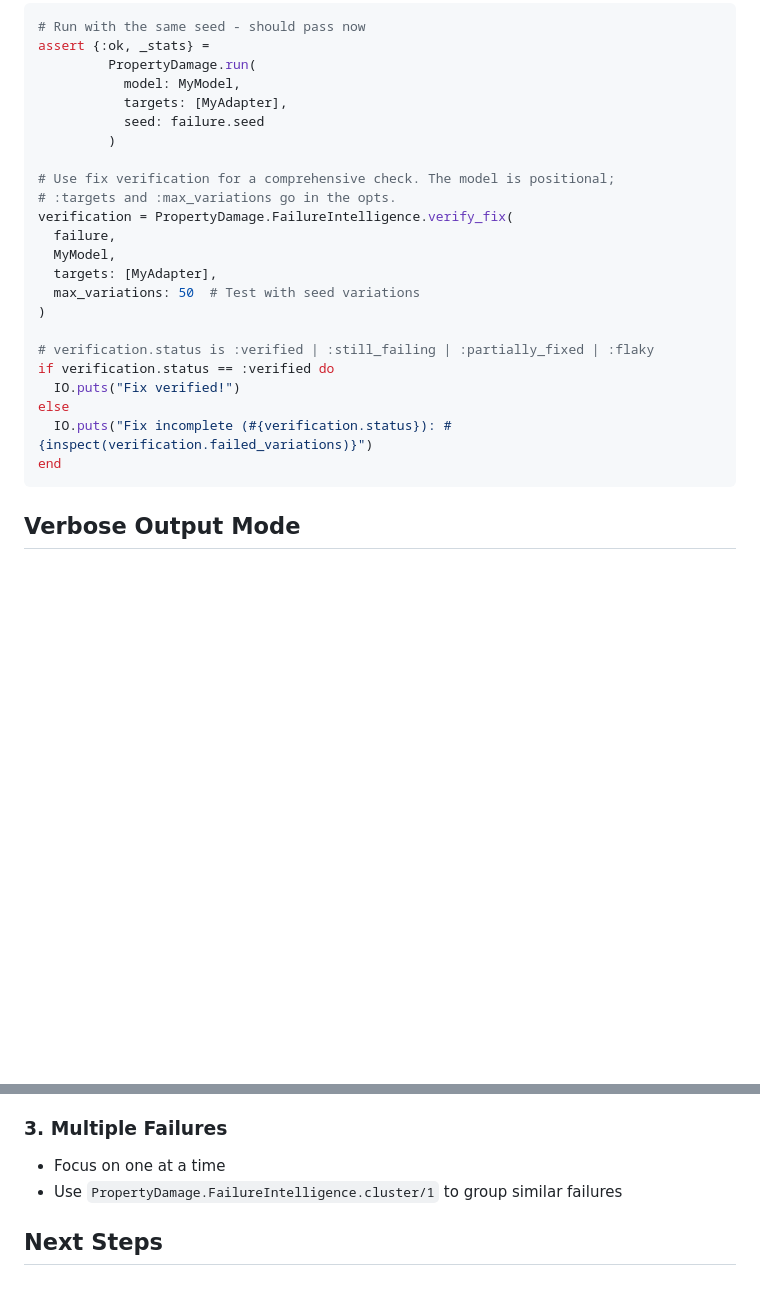
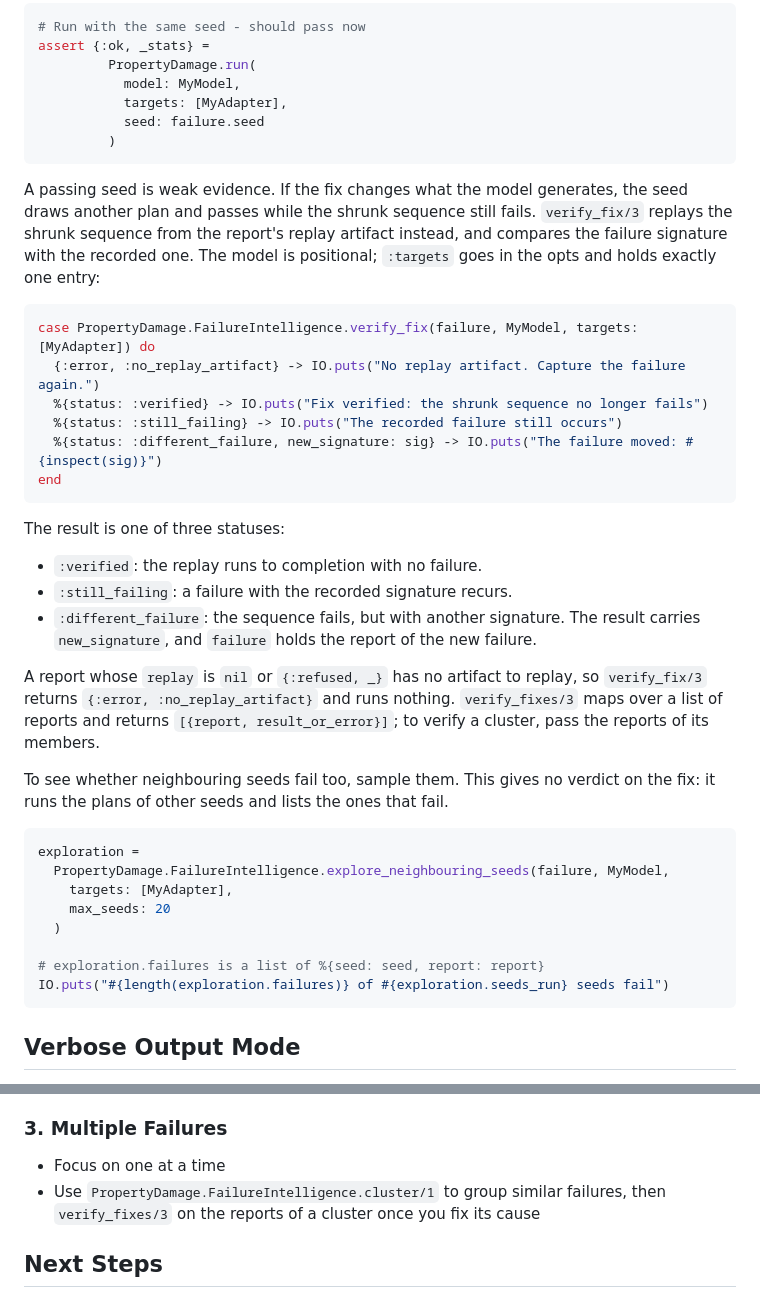
Before and after one commit to property-damage/property_damage, a Markdown page: guides/debugging_failures.md, 2 parts joined by grey strips. Drawn GitHub-style; blank space fills up the shorter version.

Commit message:
docs: describe fix verification on the replay artifact and seed exploration
The debugging guide still showed the seed-variation form of verify_fix with
its removed options and statuses.

Step 9 now explains that verify_fix replays the shrunk sequence, lists the
three statuses and the missing-artifact refusal, and shows
explore_neighbouring_seeds for sampling other seeds without a verdict. The
cluster bullet points to verify_fixes.

````diff
--- a/guides/debugging_failures.md
+++ b/guides/debugging_failures.md
@@ -952,22 +952,50 @@ assert {:ok, _stats} =
            targets: [MyAdapter],
            seed: failure.seed
          )
+```
 
-# Use fix verification for a comprehensive check. The model is positional;
-# :targets and :max_variations go in the opts.
-verification = PropertyDamage.FailureIntelligence.verify_fix(
-  failure,
-  MyModel,
-  targets: [MyAdapter],
-  max_variations: 50  # Test with seed variations
-)
+A passing seed is weak evidence. If the fix changes what the model generates,
+the seed draws another plan and passes while the shrunk sequence still fails.
+`verify_fix/3` replays the shrunk sequence from the report's replay artifact
+instead, and compares the failure signature with the recorded one. The model is
+positional; `:targets` goes in the opts and holds exactly one entry:
 
-# verification.status is :verified | :still_failing | :partially_fixed | :flaky
-if verification.status == :verified do
-  IO.puts("Fix verified!")
-else
-  IO.puts("Fix incomplete (#{verification.status}): #{inspect(verification.failed_variations)}")
+```elixir
+case PropertyDamage.FailureIntelligence.verify_fix(failure, MyModel, targets: [MyAdapter]) do
+  {:error, :no_replay_artifact} -> IO.puts("No replay artifact. Capture the failure again.")
+  %{status: :verified} -> IO.puts("Fix verified: the shrunk sequence no longer fails")
+  %{status: :still_failing} -> IO.puts("The recorded failure still occurs")
+  %{status: :different_failure, new_signature: sig} -> IO.puts("The failure moved: #{inspect(sig)}")
 end
+```
+
+The result is one of three statuses:
+
+- `:verified`: the replay runs to completion with no failure.
+- `:still_failing`: a failure with the recorded signature recurs.
+- `:different_failure`: the sequence fails, but with another signature. The
+  result carries `new_signature`, and `failure` holds the report of the new
+  failure.
+
+A report whose `replay` is `nil` or `{:refused, _}` has no artifact to replay,
+so `verify_fix/3` returns `{:error, :no_replay_artifact}` and runs nothing.
+`verify_fixes/3` maps over a list of reports and returns
+`[{report, result_or_error}]`; to verify a cluster, pass the reports of its
+members.
+
+To see whether neighbouring seeds fail too, sample them. This gives no
+verdict on the fix: it runs the plans of other seeds and lists the ones that
+fail.
+
+```elixir
+exploration =
+  PropertyDamage.FailureIntelligence.explore_neighbouring_seeds(failure, MyModel,
+    targets: [MyAdapter],
+    max_seeds: 20
+  )
+
+# exploration.failures is a list of %{seed: seed, report: report}
+IO.puts("#{length(exploration.failures)} of #{exploration.seeds_run} seeds fail")
 ```
 
 ## Verbose Output Mode
@@ -1202,7 +1230,8 @@ verdicts, bounded memory).
 ### 3. Multiple Failures
 
 - Focus on one at a time
-- Use `PropertyDamage.FailureIntelligence.cluster/1` to group similar failures
+- Use `PropertyDamage.FailureIntelligence.cluster/1` to group similar failures,
+  then `verify_fixes/3` on the reports of a cluster once you fix its cause
 
 ## Next Steps
 
````
